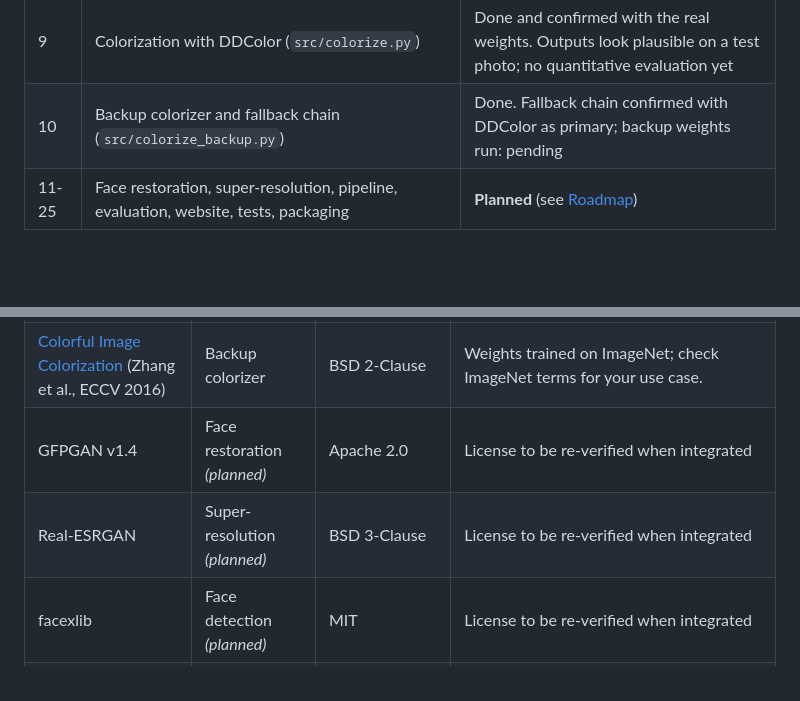
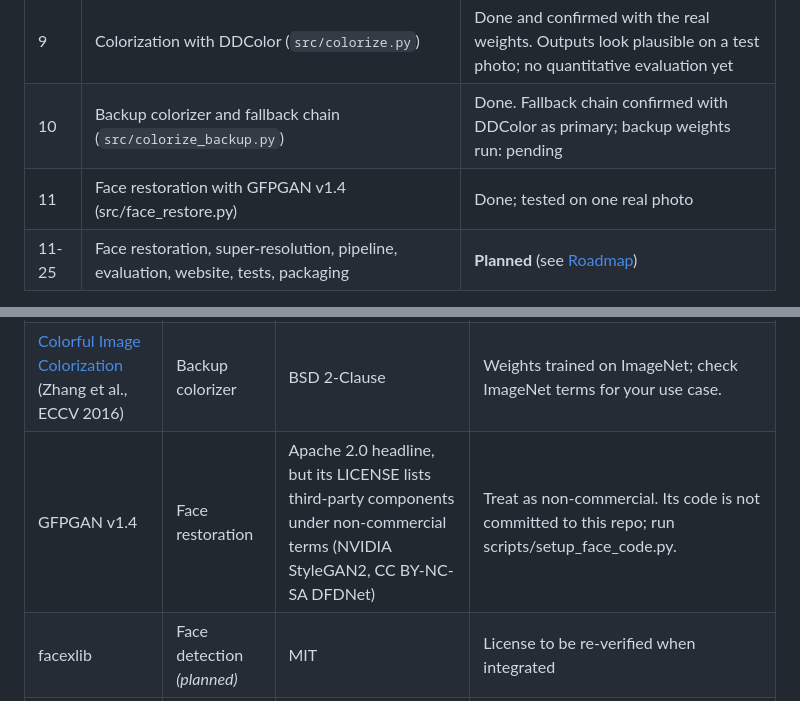
Before and after one commit to Hari-jith/AI-Photo-Restoration, a Markdown page: README.md, 2 parts joined by grey strips. Drawn GitHub-style; blank space fills up the shorter version.

Commit message:
Update README with GFPGAN status and licensing details

```diff
--- a/README.md
+++ b/README.md
@@ -54,6 +54,7 @@ at a time, with the reasoning for each decision kept in the code comments.
 | 8 | Classical restoration: denoise and scratch repair (`src/classical_restore.py`) | Done |
 | 9 | Colorization with DDColor (`src/colorize.py`) | Done and confirmed with the real weights. Outputs look plausible on a test photo; no quantitative evaluation yet |
 | 10 | Backup colorizer and fallback chain (`src/colorize_backup.py`) | Done. Fallback chain confirmed with DDColor as primary; backup weights run: pending |
+| 11 | Face restoration with GFPGAN v1.4 (src/face_restore.py) | Done; tested on one real photo |
 | 11-25 | Face restoration, super-resolution, pipeline, evaluation, website, tests, packaging | **Planned** (see [Roadmap](#15-roadmap)) |
 
 **Not measured yet:** there are no quality benchmarks, no PSNR/SSIM results and
@@ -393,8 +394,7 @@ Planned additions: `src/face_restore.py`, `src/super_resolution.py`,
 |---|---|---|---|
 | [DDColor](https://github.com/piddnad/DDColor) (ICCV 2023) | Main colorizer | Apache 2.0 | Weights hosted by the authors on ModelScope. The weights' own license was **not independently verified**; check the ModelScope model page before redistributing. |
 | [Colorful Image Colorization](https://github.com/richzhang/colorization) (Zhang et al., ECCV 2016) | Backup colorizer | BSD 2-Clause | Weights trained on ImageNet; check ImageNet terms for your use case. |
-| GFPGAN v1.4 | Face restoration *(planned)* | Apache 2.0 | License to be re-verified when integrated |
-| Real-ESRGAN | Super-resolution *(planned)* | BSD 3-Clause | License to be re-verified when integrated |
+GFPGAN v1.4 | Face restoration | Apache 2.0 headline, but its LICENSE lists third-party components under non-commercial terms (NVIDIA StyleGAN2, CC BY-NC-SA DFDNet) | Treat as non-commercial. Its code is not committed to this repo; run scripts/setup_face_code.py.| Real-ESRGAN | Super-resolution *(planned)* | BSD 3-Clause | License to be re-verified when integrated |
 | facexlib | Face detection *(planned)* | MIT | License to be re-verified when integrated |
 | OpenCV, Pillow, NumPy, PyTorch | Libraries | Their respective open-source licenses | |
 
```
